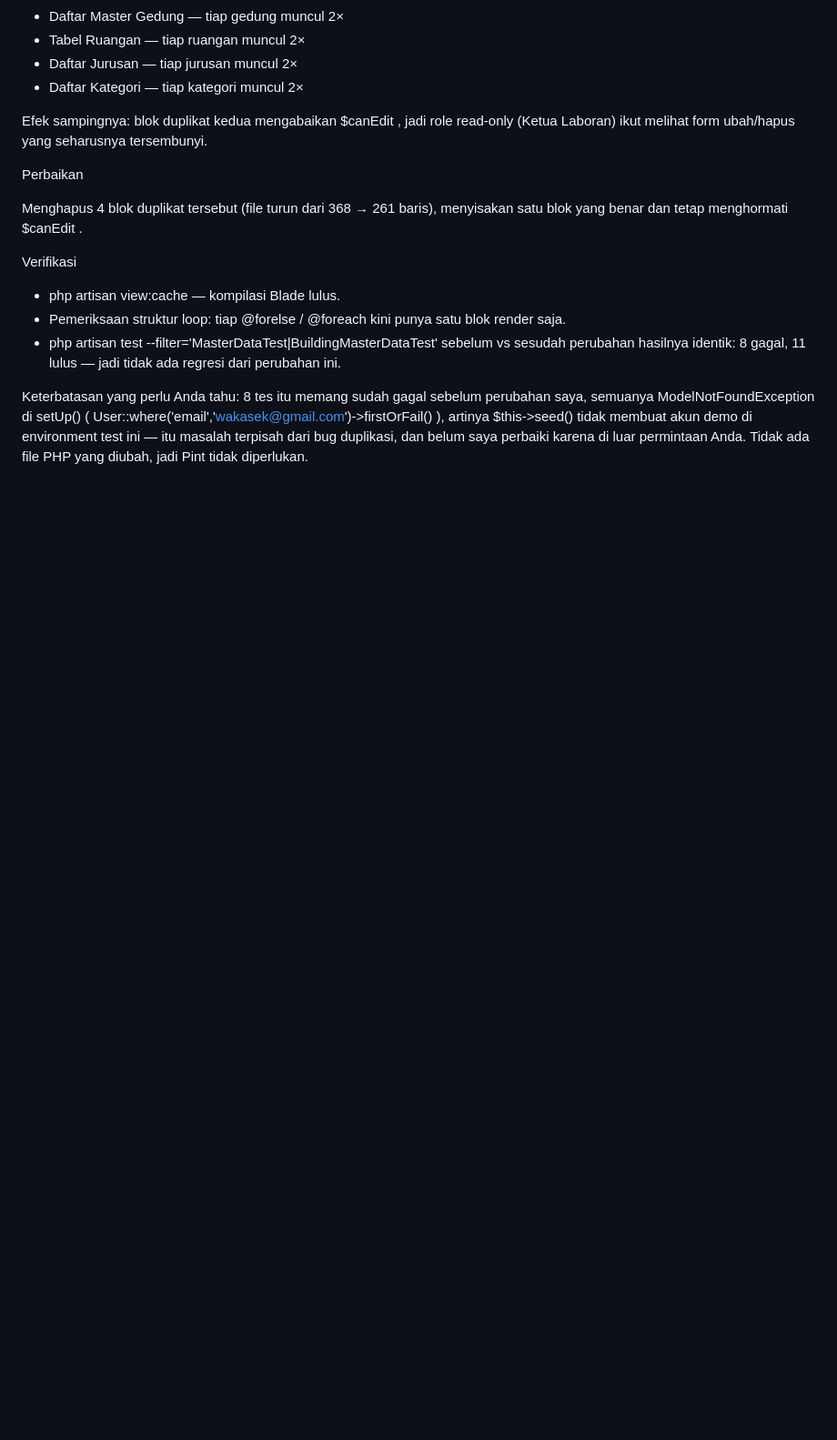
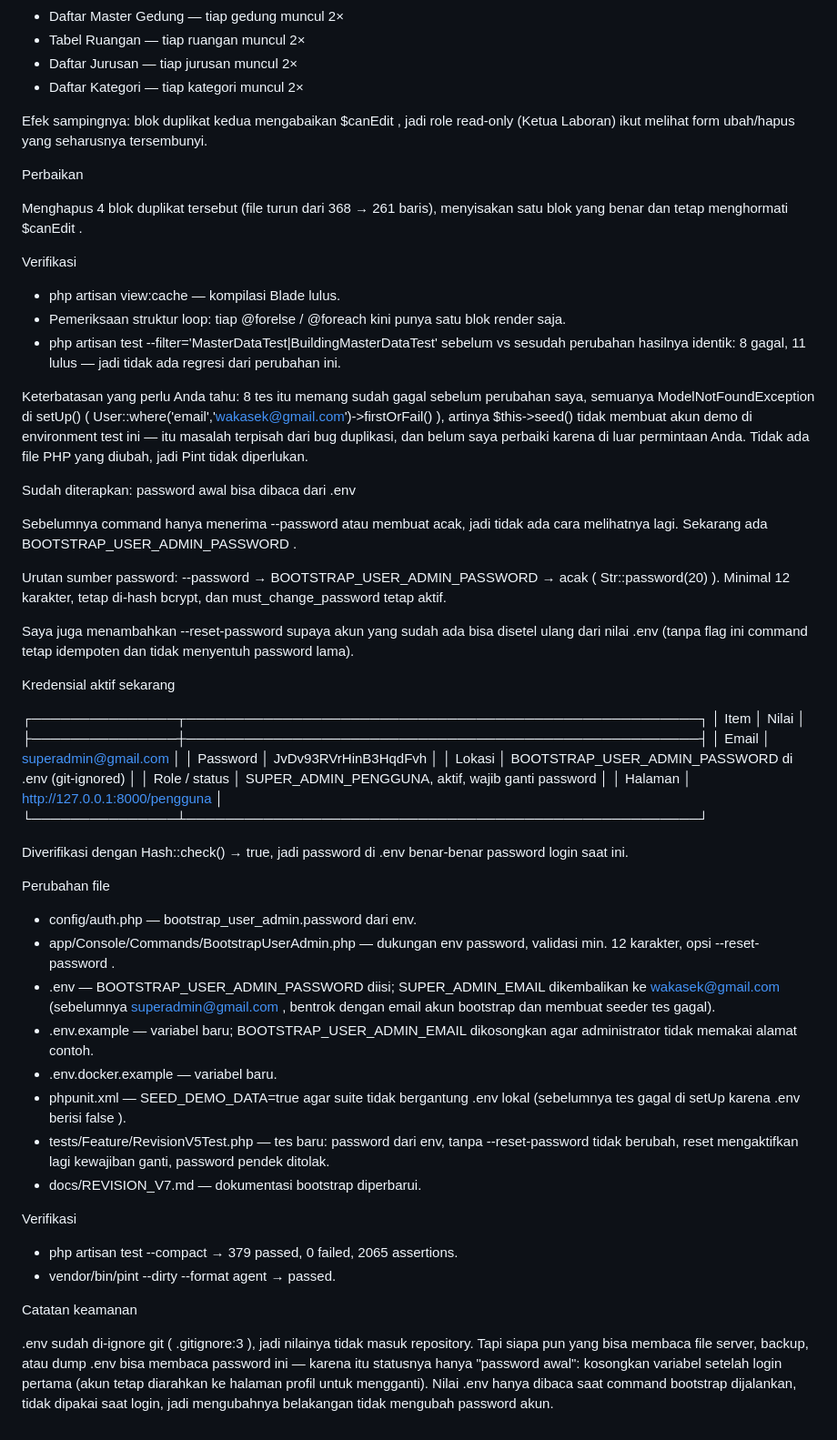
Before and after one commit to dhikzz-portfolio/Inventaris_project_v2, a Markdown page: docs/documentasi_test-(revisi).md, the part around the change. Shown at 91% size. GitHub-like rendering; blank space fills up the shorter version.

```diff
--- a/docs/documentasi_test-(revisi).md
+++ b/docs/documentasi_test-(revisi).md
@@ -259,3 +259,46 @@ Verifikasi
 - php artisan test --filter='MasterDataTest|BuildingMasterDataTest' sebelum vs sesudah perubahan hasilnya identik: 8 gagal, 11 lulus — jadi tidak ada regresi dari perubahan ini.
 
 Keterbatasan yang perlu Anda tahu: 8 tes itu memang sudah gagal sebelum perubahan saya, semuanya ModelNotFoundException di setUp() ( User::where('email','wakasek@gmail.com')->firstOrFail() ), artinya $this->seed() tidak membuat akun demo di environment test ini — itu masalah terpisah dari bug duplikasi, dan belum saya perbaiki karena di luar permintaan Anda. Tidak ada file PHP yang diubah, jadi Pint tidak diperlukan.
+
+
+Sudah diterapkan: password awal bisa dibaca dari  .env
+
+Sebelumnya command hanya menerima  --password  atau membuat acak, jadi tidak ada cara melihatnya lagi. Sekarang ada  BOOTSTRAP_USER_ADMIN_PASSWORD .
+
+Urutan sumber password:  --password  →  BOOTSTRAP_USER_ADMIN_PASSWORD  → acak ( Str::password(20) ). Minimal 12 karakter, tetap di-hash bcrypt, dan  must_change_password  tetap aktif.
+
+Saya juga menambahkan  --reset-password  supaya akun yang sudah ada bisa disetel ulang dari nilai  .env  (tanpa flag ini command tetap idempoten dan tidak menyentuh password lama).
+
+Kredensial aktif sekarang
+
+┌───────────────┬─────────────────────────────────────────────────────┐
+│ Item          │ Nilai                                               │
+├───────────────┼─────────────────────────────────────────────────────┤
+│ Email         │ superadmin@gmail.com                                │
+│ Password      │ JvDv93RVrHinB3HqdFvh                                │
+│ Lokasi        │ BOOTSTRAP_USER_ADMIN_PASSWORD di .env (git-ignored) │
+│ Role / status │ SUPER_ADMIN_PENGGUNA, aktif, wajib ganti password   │
+│ Halaman       │ http://127.0.0.1:8000/pengguna                      │
+└───────────────┴─────────────────────────────────────────────────────┘
+
+Diverifikasi dengan  Hash::check()  → true, jadi password di  .env  benar-benar password login saat ini.
+
+Perubahan file
+
+-  config/auth.php  —  bootstrap_user_admin.password  dari env.
+-  app/Console/Commands/BootstrapUserAdmin.php  — dukungan env password, validasi min. 12 karakter, opsi  --reset-password .
+-  .env  —  BOOTSTRAP_USER_ADMIN_PASSWORD  diisi;  SUPER_ADMIN_EMAIL  dikembalikan ke  wakasek@gmail.com  (sebelumnya  superadmin@gmail.com , bentrok dengan email akun bootstrap dan membuat seeder tes gagal).
+-  .env.example  — variabel baru;  BOOTSTRAP_USER_ADMIN_EMAIL  dikosongkan agar administrator tidak memakai alamat contoh.
+-  .env.docker.example  — variabel baru.
+-  phpunit.xml  —  SEED_DEMO_DATA=true  agar suite tidak bergantung  .env  lokal (sebelumnya tes gagal di  setUp  karena  .env  berisi  false ).
+-  tests/Feature/RevisionV5Test.php  — tes baru: password dari env, tanpa  --reset-password  tidak berubah, reset mengaktifkan lagi kewajiban ganti, password pendek ditolak.
+-  docs/REVISION_V7.md  — dokumentasi bootstrap diperbarui.
+
+Verifikasi
+
+-  php artisan test --compact  → 379 passed, 0 failed, 2065 assertions.
+-  vendor/bin/pint --dirty --format agent  → passed.
+
+Catatan keamanan
+
+ .env  sudah di-ignore git ( .gitignore:3 ), jadi nilainya tidak masuk repository. Tapi siapa pun yang bisa membaca file server, backup, atau dump  .env  bisa membaca password ini — karena itu statusnya hanya "password awal": kosongkan variabel setelah login pertama (akun tetap diarahkan ke halaman profil untuk mengganti). Nilai  .env  hanya dibaca saat command bootstrap dijalankan, tidak dipakai saat login, jadi mengubahnya belakangan tidak mengubah password akun.
```
